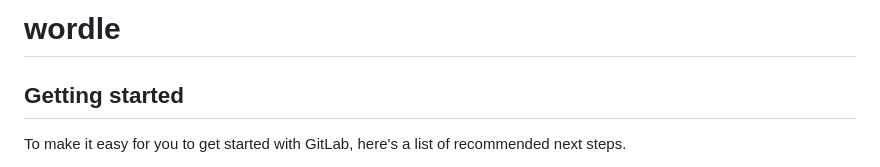
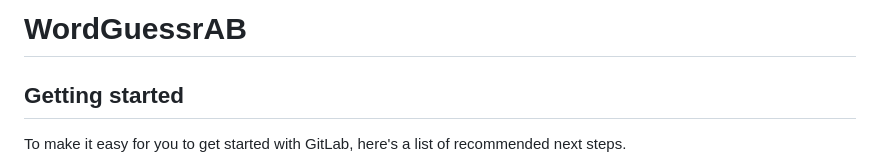
Before and after one commit to blockydragon/WordGuessrAB, a Markdown page: README.md, the part around the change. GitHub-like rendering.

```diff
--- a/README.md
+++ b/README.md
@@ -1,4 +1,4 @@
-# wordle
+# WordGuessrAB
 
 
 
```
